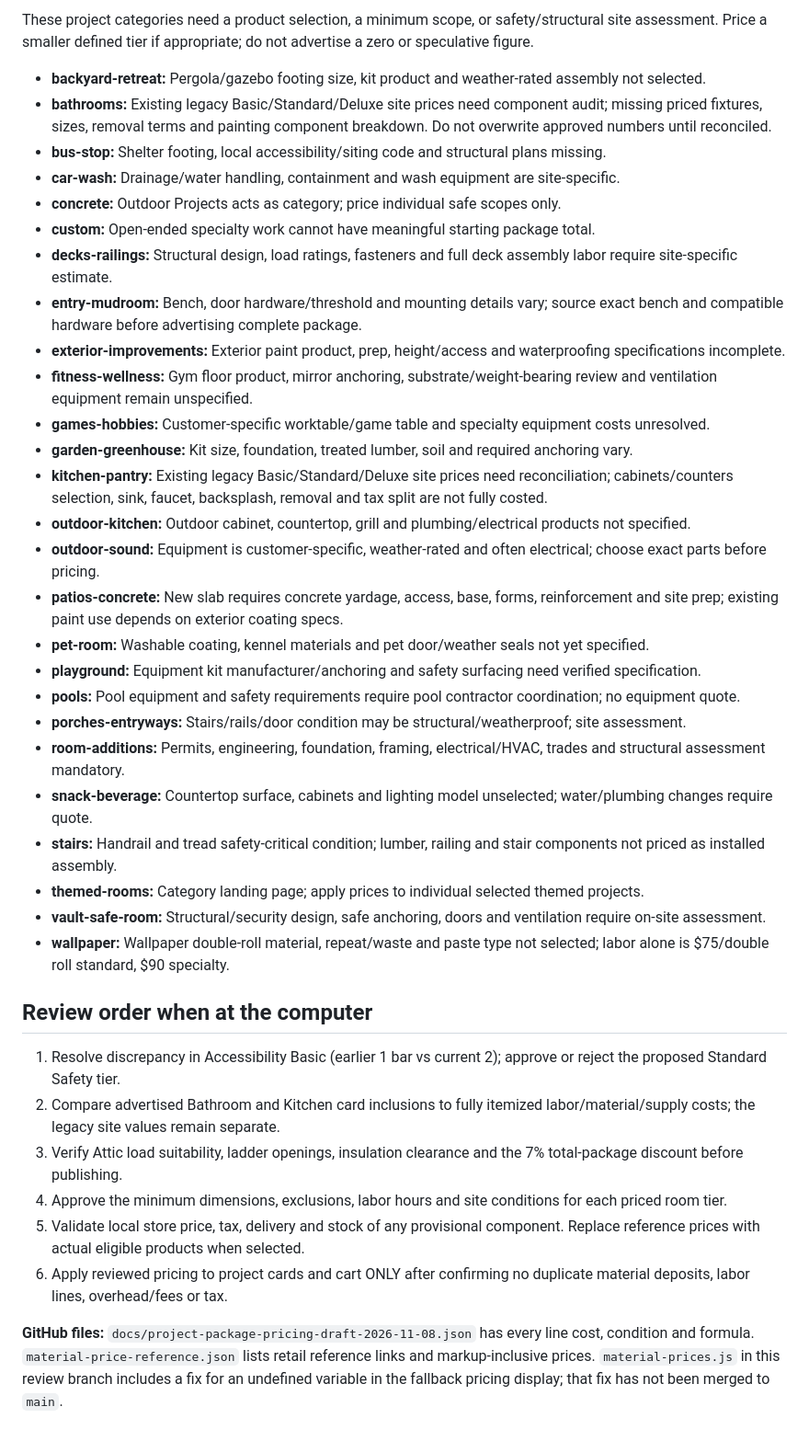
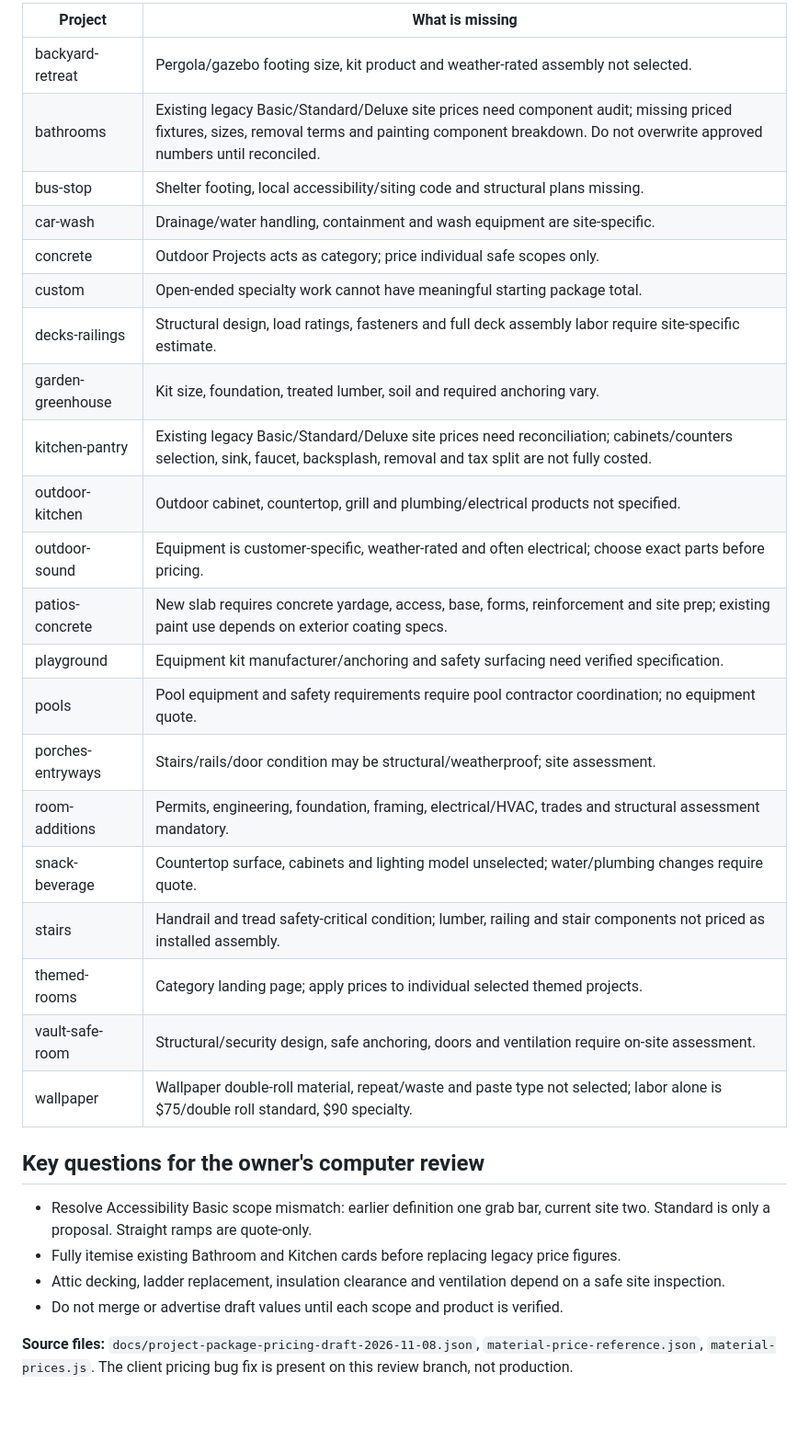
Before and after one commit to nikkikitchen/niksremodeling-website, a Markdown page: docs/PRICING-REVIEW-2026-11-08.md, the part around one of its changes. Shown at 92% size. Rendered like a GitHub page; blank space fills up the shorter version.

```diff
--- a/docs/PRICING-REVIEW-2026-11-08.md
+++ b/docs/PRICING-REVIEW-2026-11-08.md
@@ -285,40 +359,33 @@ One 6-ft covered-location scrap rack built from nonstructural framing and plywoo
 
-These project categories need a product selection, a minimum scope, or safety/structural site assessment. Price a smaller defined tier if appropriate; do not advertise a zero or speculative figure.
+| Project | What is missing |
+|---|---|
+| backyard-retreat | Pergola/gazebo footing size, kit product and weather-rated assembly not selected. |
+| bathrooms | Existing legacy Basic/Standard/Deluxe site prices need component audit; missing priced fixtures, sizes, removal terms and painting component breakdown. Do not overwrite approved numbers until reconciled. |
+| bus-stop | Shelter footing, local accessibility/siting code and structural plans missing. |
+| car-wash | Drainage/water handling, containment and wash equipment are site-specific. |
+| concrete | Outdoor Projects acts as category; price individual safe scopes only. |
+| custom | Open-ended specialty work cannot have meaningful starting package total. |
+| decks-railings | Structural design, load ratings, fasteners and full deck assembly labor require site-specific estimate. |
+| garden-greenhouse | Kit size, foundation, treated lumber, soil and required anchoring vary. |
+| kitchen-pantry | Existing legacy Basic/Standard/Deluxe site prices need reconciliation; cabinets/counters selection, sink, faucet, backsplash, removal and tax split are not fully costed. |
+| outdoor-kitchen | Outdoor cabinet, countertop, grill and plumbing/electrical products not specified. |
+| outdoor-sound | Equipment is customer-specific, weather-rated and often electrical; choose exact parts before pricing. |
+| patios-concrete | New slab requires concrete yardage, access, base, forms, reinforcement and site prep; existing paint use depends on exterior coating specs. |
+| playground | Equipment kit manufacturer/anchoring and safety surfacing need verified specification. |
+| pools | Pool equipment and safety requirements require pool contractor coordination; no equipment quote. |
+| porches-entryways | Stairs/rails/door condition may be structural/weatherproof; site assessment. |
+| room-additions | Permits, engineering, foundation, framing, electrical/HVAC, trades and structural assessment mandatory. |
+| snack-beverage | Countertop surface, cabinets and lighting model unselected; water/plumbing changes require quote. |
+| stairs | Handrail and tread safety-critical condition; lumber, railing and stair components not priced as installed assembly. |
+| themed-rooms | Category landing page; apply prices to individual selected themed projects. |
+| vault-safe-room | Structural/security design, safe anchoring, doors and ventilation require on-site assessment. |
+| wallpaper | Wallpaper double-roll material, repeat/waste and paste type not selected; labor alone is $75/double roll standard, $90 specialty. |
 
-- **backyard-retreat:** Pergola/gazebo footing size, kit product and weather-rated assembly not selected.
-- **bathrooms:** Existing legacy Basic/Standard/Deluxe site prices need component audit; missing priced fixtures, sizes, removal terms and painting component breakdown. Do not overwrite approved numbers until reconciled.
-- **bus-stop:** Shelter footing, local accessibility/siting code and structural plans missing.
-- **car-wash:** Drainage/water handling, containment and wash equipment are site-specific.
-- **concrete:** Outdoor Projects acts as category; price individual safe scopes only.
-- **custom:** Open-ended specialty work cannot have meaningful starting package total.
-- **decks-railings:** Structural design, load ratings, fasteners and full deck assembly labor require site-specific estimate.
-- **entry-mudroom:** Bench, door hardware/threshold and mounting details vary; source exact bench and compatible hardware before advertising complete package.
-- **exterior-improvements:** Exterior paint product, prep, height/access and waterproofing specifications incomplete.
-- **fitness-wellness:** Gym floor product, mirror anchoring, substrate/weight-bearing review and ventilation equipment remain unspecified.
-- **games-hobbies:** Customer-specific worktable/game table and specialty equipment costs unresolved.
-- **garden-greenhouse:** Kit size, foundation, treated lumber, soil and required anchoring vary.
-- **kitchen-pantry:** Existing legacy Basic/Standard/Deluxe site prices need reconciliation; cabinets/counters selection, sink, faucet, backsplash, removal and tax split are not fully costed.
-- **outdoor-kitchen:** Outdoor cabinet, countertop, grill and plumbing/electrical products not specified.
-- **outdoor-sound:** Equipment is customer-specific, weather-rated and often electrical; choose exact parts before pricing.
-- **patios-concrete:** New slab requires concrete yardage, access, base, forms, reinforcement and site prep; existing paint use depends on exterior coating specs.
-- **pet-room:** Washable coating, kennel materials and pet door/weather seals not yet specified.
-- **playground:** Equipment kit manufacturer/anchoring and safety surfacing need verified specification.
-- **pools:** Pool equipment and safety requirements require pool contractor coordination; no equipment quote.
-- **porches-entryways:** Stairs/rails/door condition may be structural/weatherproof; site assessment.
-- **room-additions:** Permits, engineering, foundation, framing, electrical/HVAC, trades and structural assessment mandatory.
-- **snack-beverage:** Countertop surface, cabinets and lighting model unselected; water/plumbing changes require quote.
-- **stairs:** Handrail and tread safety-critical condition; lumber, railing and stair components not priced as installed assembly.
-- **themed-rooms:** Category landing page; apply prices to individual selected themed projects.
-- **vault-safe-room:** Structural/security design, safe anchoring, doors and ventilation require on-site assessment.
-- **wallpaper:** Wallpaper double-roll material, repeat/waste and paste type not selected; labor alone is $75/double roll standard, $90 specialty.
+## Key questions for the owner's computer review
 
-## Review order when at the computer
+- Resolve Accessibility Basic scope mismatch: earlier definition one grab bar, current site two. Standard is only a proposal. Straight ramps are quote-only.
+- Fully itemise existing Bathroom and Kitchen cards before replacing legacy price figures.
+- Attic decking, ladder replacement, insulation clearance and ventilation depend on a safe site inspection.
+- Do not merge or advertise draft values until each scope and product is verified.
 
-1. Resolve discrepancy in Accessibility Basic (earlier 1 bar vs current 2); approve or reject the proposed Standard Safety tier.
-2. Compare advertised Bathroom and Kitchen card inclusions to fully itemized labor/material/supply costs; the legacy site values remain separate.
-3. Verify Attic load suitability, ladder openings, insulation clearance and the 7% total-package discount before publishing.
-4. Approve the minimum dimensions, exclusions, labor hours and site conditions for each priced room tier.
-5. Validate local store price, tax, delivery and stock of any provisional component. Replace reference prices with actual eligible products when selected.
-6. Apply reviewed pricing to project cards and cart ONLY after confirming no duplicate material deposits, labor lines, overhead/fees or tax.
-
-**GitHub files:** `docs/project-package-pricing-draft-2026-11-08.json` has every line cost, condition and formula. `material-price-reference.json` lists retail reference links and markup-inclusive prices. `material-prices.js` in this review branch includes a fix for an undefined variable in the fallback pricing display; that fix has not been merged to `main`.
+**Source files:** `docs/project-package-pricing-draft-2026-11-08.json`, `material-price-reference.json`, `material-prices.js`. The client pricing bug fix is present on this review branch, not production.
```
Also changed, not shown: other parts of docs/PRICING-REVIEW-2026-11-08.md (+209 -135 lines).
